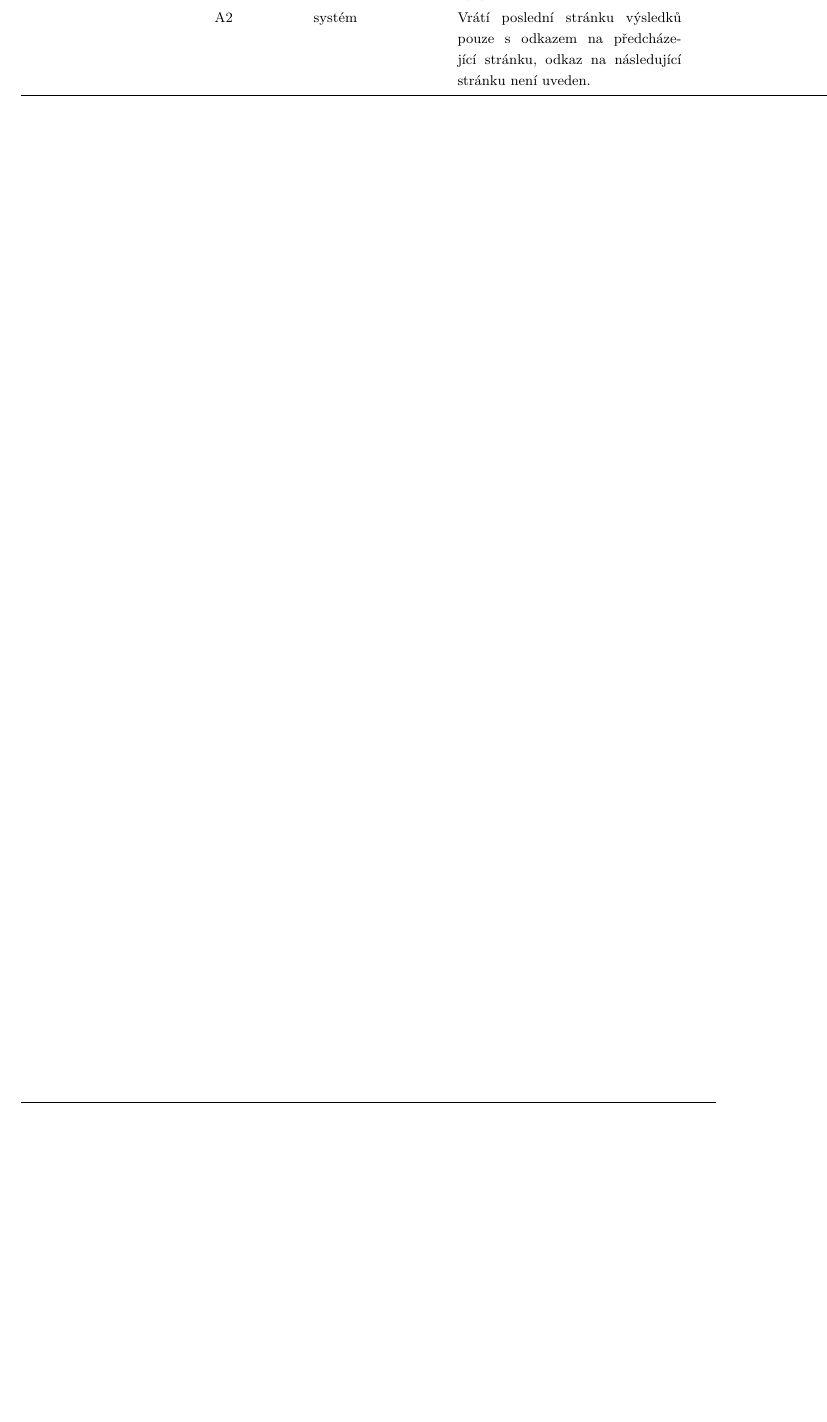
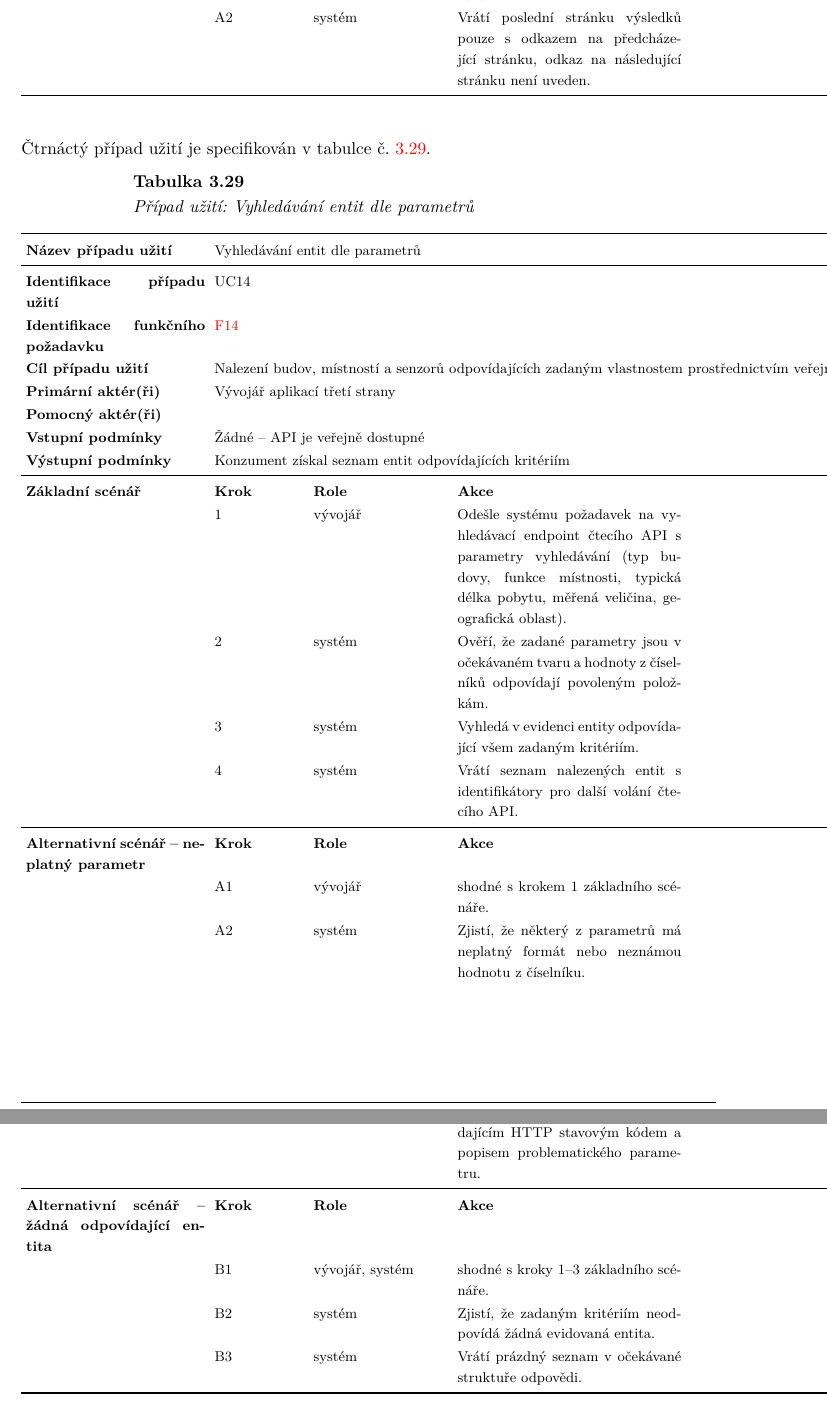
Before and after one commit to MrLogEN/BP, a LaTeX thesis (prace.tex, which reads usecase/cases/uc14.tex): part of page 96 of 117 before the commit and two parts of pages 96 and 97 of 118 after it, the two joined at a grey line, cut so that both start at the same text, the shorter picture padded with empty space. Compiled offline with pdfLaTeX.

Commit message:
Create UC14

```diff
--- /dev/null
+++ b/usecase/cases/uc14.tex
@@ -0,0 +1,30 @@
+
+Čtrnáctý případ užití je specifikován v tabulce č. \ref{tab:usecase:UC14}.
+
+\begin{UseCaseTable}
+  {Vyhledávání entit dle parametrů}
+  {UC14}
+  {F14}
+  {Nalezení budov, místností a senzorů odpovídajících zadaným vlastnostem prostřednictvím veřejného čtecího API}
+  {Vývojář aplikací třetí strany}
+  {}
+  {Žádné -- API je veřejně dostupné}
+  {Konzument získal seznam entit odpovídajících kritériím}
+
+\UseCaseScenario{Základní scénář}
+\UseCaseStep{vývojář}{Odešle systému požadavek na vyhledávací endpoint čtecího API s parametry vyhledávání (typ budovy, funkce místnosti, typická délka pobytu, měřená veličina, geografická oblast).}
+\UseCaseStep{systém}{Ověří, že zadané parametry jsou v očekávaném tvaru a hodnoty z číselníků odpovídají povoleným položkám.}
+\UseCaseStep{systém}{Vyhledá v evidenci entity odpovídající všem zadaným kritériím.}
+\UseCaseStep{systém}{Vrátí seznam nalezených entit s identifikátory pro další volání čtecího API.}
+
+\UseCaseScenario{Alternativní scénář -- neplatný parametr}
+\UseCaseStepCustom{A1}{vývojář}{shodné s krokem 1 základního scénáře.}
+\UseCaseStepCustom{A2}{systém}{Zjistí, že některý z parametrů má neplatný formát nebo neznámou hodnotu z číselníku.}
+\UseCaseStepCustom{A3}{systém}{Vrátí chybovou odpověď s odpovídajícím HTTP stavovým kódem a popisem problematického parametru.}
+
+\UseCaseScenario{Alternativní scénář -- žádná odpovídající entita}
+\UseCaseStepCustom{B1}{vývojář, systém}{shodné s kroky 1--3 základního scénáře.}
+\UseCaseStepCustom{B2}{systém}{Zjistí, že zadaným kritériím neodpovídá žádná evidovaná entita.}
+\UseCaseStepCustom{B3}{systém}{Vrátí prázdný seznam v očekávané struktuře odpovědi.}
+
+\end{UseCaseTable}
```
Also changed, not shown: pozadavky/funkcni.tex (+1 -1 lines), usecase/usecase.tex (+2 -0 lines).
